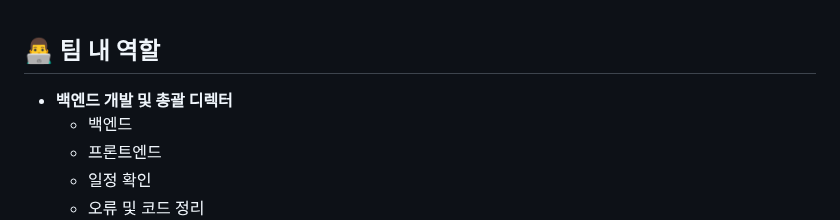
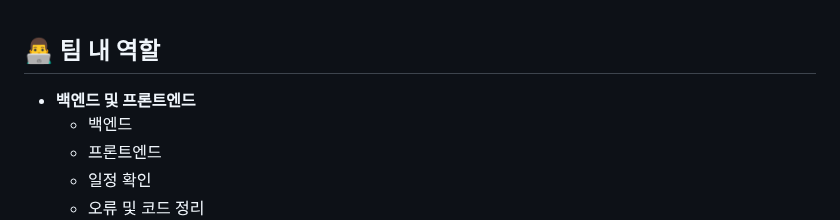
Before and after one commit to HYA6/Company_Intranet-Tjoeun_TeamProject, a Markdown page: README.md, the part around the change. Drawn GitHub-style.

```diff
--- a/README.md
+++ b/README.md
@@ -50,7 +50,7 @@
 <br/>
 
 ## 👨‍💻 팀 내 역할
-- <b>백엔드 개발 및 총괄 디렉터</b>
+- <b>백엔드 및 프론트엔드</b>
   - 백엔드
   - 프론트엔드
   - 일정 확인
```
